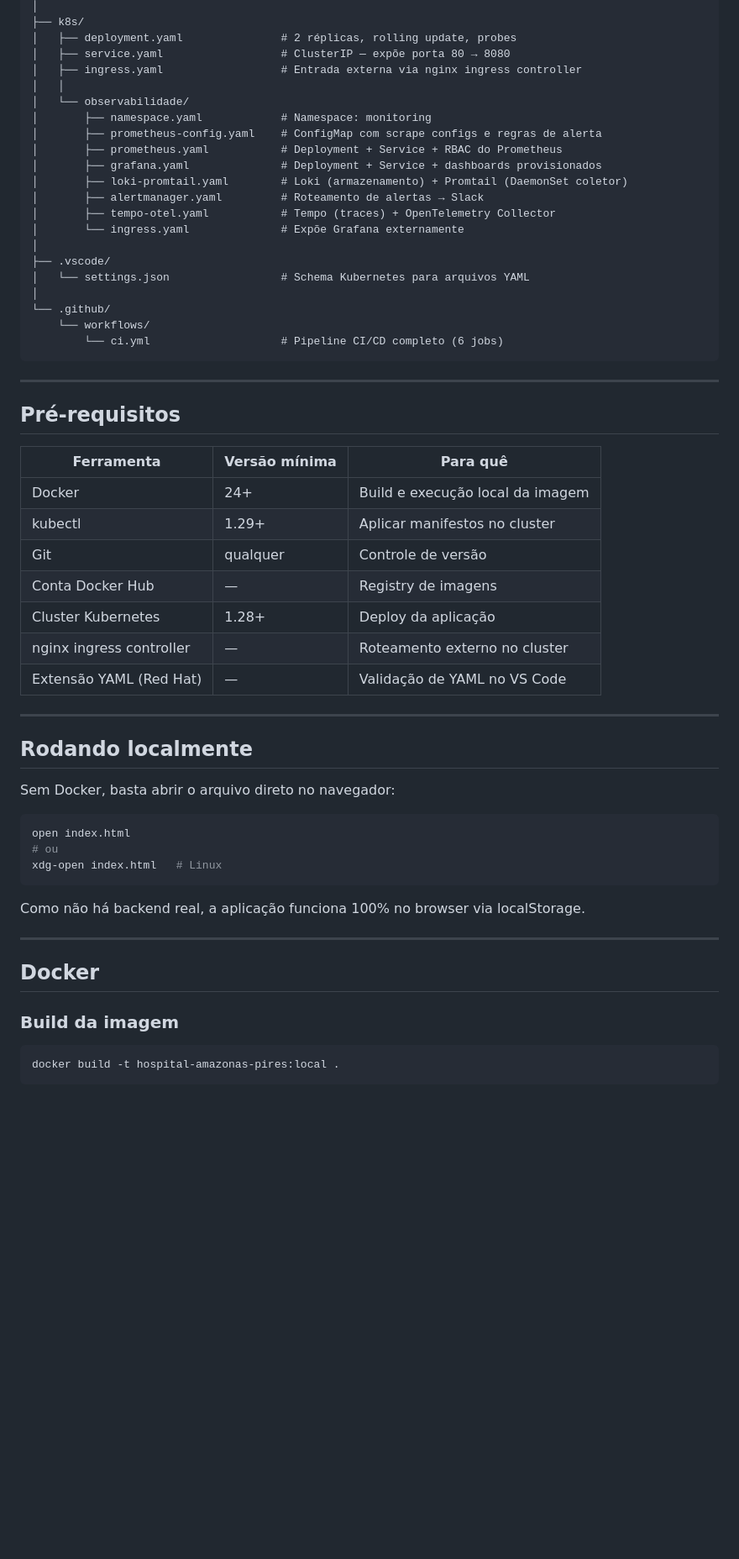
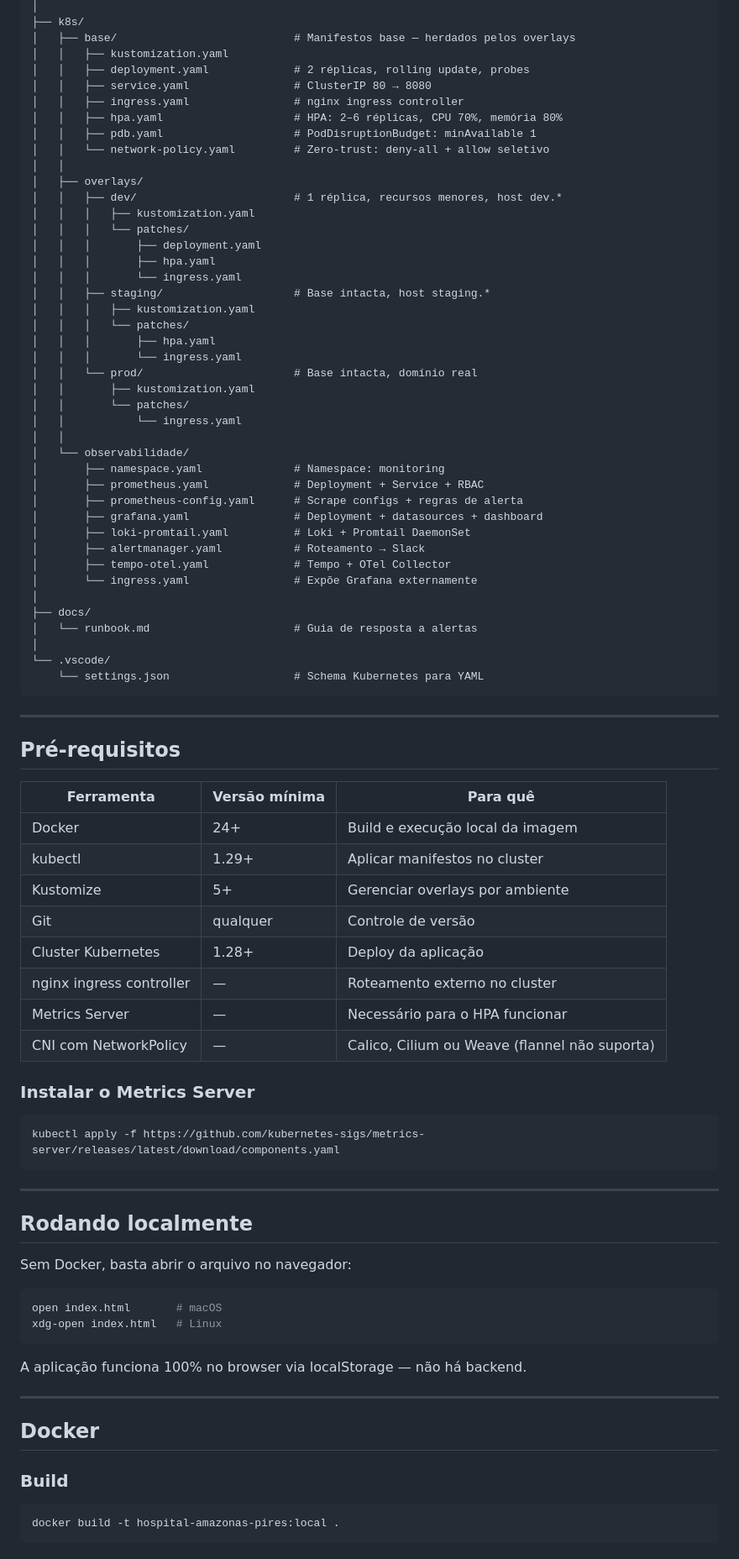
Before and after one commit to nelsonstudent/hospital-amazonas-pires, a Markdown page: README.md, the part around one of its changes. Shown at 84% size. GitHub-like rendering; blank space fills up the shorter version.

````diff
--- a/README.md
+++ b/README.md
@@ -79,25 +90,46 @@ HOSPITAL/
 │
 ├── k8s/
-│   ├── deployment.yaml               # 2 réplicas, rolling update, probes
-│   ├── service.yaml                  # ClusterIP — expõe porta 80 → 8080
-│   ├── ingress.yaml                  # Entrada externa via nginx ingress controller
+│   ├── base/                           # Manifestos base — herdados pelos overlays
+│   │   ├── kustomization.yaml
+│   │   ├── deployment.yaml             # 2 réplicas, rolling update, probes
+│   │   ├── service.yaml                # ClusterIP 80 → 8080
+│   │   ├── ingress.yaml                # nginx ingress controller
+│   │   ├── hpa.yaml                    # HPA: 2–6 réplicas, CPU 70%, memória 80%
+│   │   ├── pdb.yaml                    # PodDisruptionBudget: minAvailable 1
+│   │   └── network-policy.yaml         # Zero-trust: deny-all + allow seletivo
+│   │
+│   ├── overlays/
+│   │   ├── dev/                        # 1 réplica, recursos menores, host dev.*
+│   │   │   ├── kustomization.yaml
+│   │   │   └── patches/
+│   │   │       ├── deployment.yaml
+│   │   │       ├── hpa.yaml
+│   │   │       └── ingress.yaml
+│   │   ├── staging/                    # Base intacta, host staging.*
+│   │   │   ├── kustomization.yaml
+│   │   │   └── patches/
+│   │   │       ├── hpa.yaml
+│   │   │       └── ingress.yaml
+│   │   └── prod/                       # Base intacta, domínio real
+│   │       ├── kustomization.yaml
+│   │       └── patches/
+│   │           └── ingress.yaml
 │   │
 │   └── observabilidade/
-│       ├── namespace.yaml            # Namespace: monitoring
-│       ├── prometheus-config.yaml    # ConfigMap com scrape configs e regras de alerta
-│       ├── prometheus.yaml           # Deployment + Service + RBAC do Prometheus
-│       ├── grafana.yaml              # Deployment + Service + dashboards provisionados
-│       ├── loki-promtail.yaml        # Loki (armazenamento) + Promtail (DaemonSet coletor)
-│       ├── alertmanager.yaml         # Roteamento de alertas → Slack
-│       ├── tempo-otel.yaml           # Tempo (traces) + OpenTelemetry Collector
-│       └── ingress.yaml              # Expõe Grafana externamente
+│       ├── namespace.yaml              # Namespace: monitoring
+│       ├── prometheus.yaml             # Deployment + Service + RBAC
+│       ├── prometheus-config.yaml      # Scrape configs + regras de alerta
+│       ├── grafana.yaml                # Deployment + datasources + dashboard
+│       ├── loki-promtail.yaml          # Loki + Promtail DaemonSet
+│       ├── alertmanager.yaml           # Roteamento → Slack
+│       ├── tempo-otel.yaml             # Tempo + OTel Collector
+│       └── ingress.yaml                # Expõe Grafana externamente
 │
-├── .vscode/
-│   └── settings.json                 # Schema Kubernetes para arquivos YAML
+├── docs/
+│   └── runbook.md                      # Guia de resposta a alertas
 │
-└── .github/
-    └── workflows/
-        └── ci.yml                    # Pipeline CI/CD completo (6 jobs)
+└── .vscode/
+    └── settings.json                   # Schema Kubernetes para YAML
 ```
 
 ---
@@ -108,31 +140,37 @@ HOSPITAL/
 |------------|---------------|----------|
 | Docker | 24+ | Build e execução local da imagem |
 | kubectl | 1.29+ | Aplicar manifestos no cluster |
+| Kustomize | 5+ | Gerenciar overlays por ambiente |
 | Git | qualquer | Controle de versão |
-| Conta Docker Hub | — | Registry de imagens |
 | Cluster Kubernetes | 1.28+ | Deploy da aplicação |
 | nginx ingress controller | — | Roteamento externo no cluster |
-| Extensão YAML (Red Hat) | — | Validação de YAML no VS Code |
+| Metrics Server | — | Necessário para o HPA funcionar |
+| CNI com NetworkPolicy | — | Calico, Cilium ou Weave (flannel não suporta) |
+
+### Instalar o Metrics Server
+
+```bash
+kubectl apply -f https://github.com/kubernetes-sigs/metrics-server/releases/latest/download/components.yaml
+```
 
 ---
 
 ## Rodando localmente
 
-Sem Docker, basta abrir o arquivo direto no navegador:
+Sem Docker, basta abrir o arquivo no navegador:
 
 ```bash
-open index.html
-# ou
+open index.html       # macOS
 xdg-open index.html   # Linux
 ```
 
-Como não há backend real, a aplicação funciona 100% no browser via localStorage.
+A aplicação funciona 100% no browser via localStorage — não há backend.
 
 ---
 
 ## Docker
 
-### Build da imagem
+### Build
 
 ```bash
 docker build -t hospital-amazonas-pires:local .
````
Also changed, not shown: other parts of README.md (+150 -193 lines).
